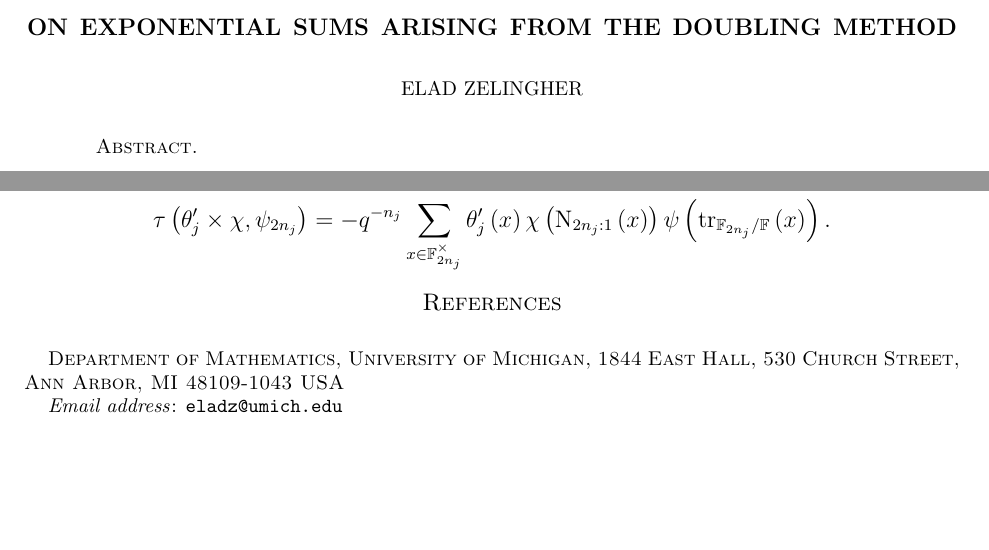
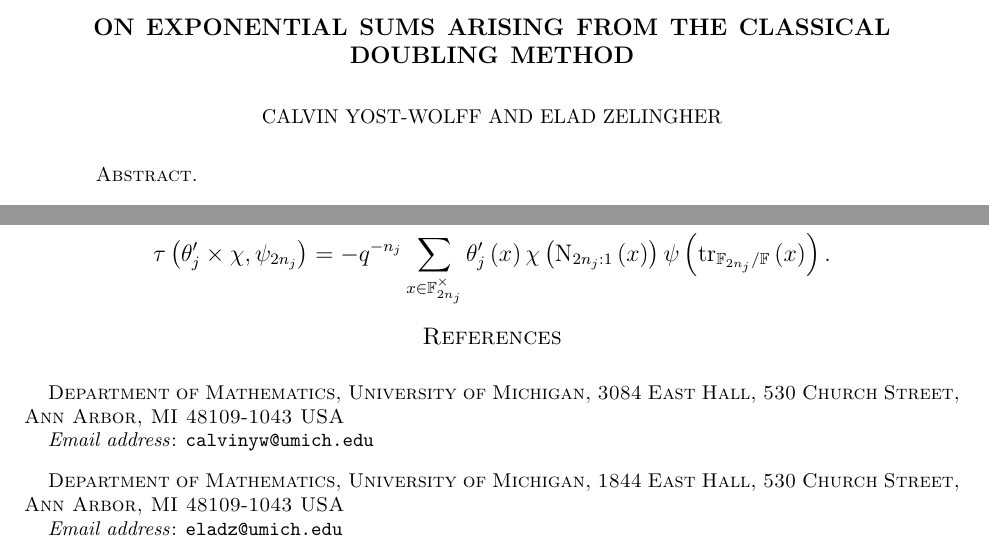
Before and after one commit to darkl/doubling-gauss, a LaTeX paper (paper.tex): two parts of pages 1 and 6 of 6, joined at a grey line, cut so that both start at the same text, the shorter picture padded with empty space. Compiled offline with pdfLaTeX.

Commit message:
Adding Calvin

```diff
--- a/paper.tex
+++ b/paper.tex
@@ -175,11 +175,15 @@
 \newcommand{\IsometryGroup}{\mathrm{Isom}}
 \newcommand{\lieAlgebra}{\mathfrak{g}}
 
-\hypersetup{pdfauthor={Elad Zelingher},
+\hypersetup{pdfauthor={Calvin Yost-Wolff, Elad Zelingher},
 	pdfsubject={Number theory, Representation theory},
 	pdfkeywords={Kloosterman sums, Gauss sums}}
 
-\title{On exponential sums arising from the doubling method}
+\title{On exponential sums arising from the classical doubling method}
+
+\author{Calvin Yost-Wolff}
+\address{Department of Mathematics, University of Michigan, 3084 East Hall, 530 Church Street, Ann Arbor, MI 48109-1043 USA}
+\email{calvinyw@umich.edu}
 
 \author{Elad Zelingher}
 \address{Department of Mathematics, University of Michigan, 1844 East Hall, 530 Church Street, Ann Arbor, MI 48109-1043 USA}
```
